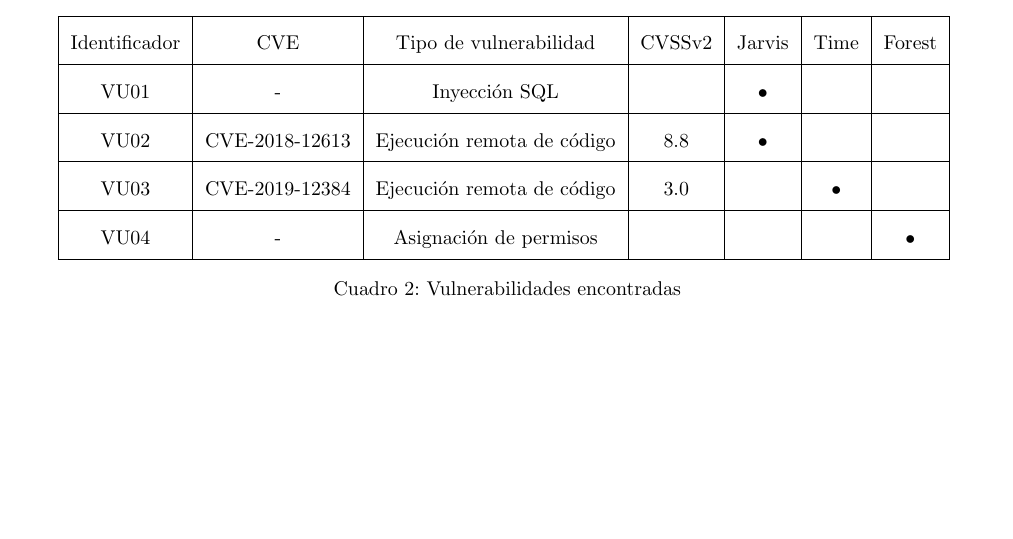
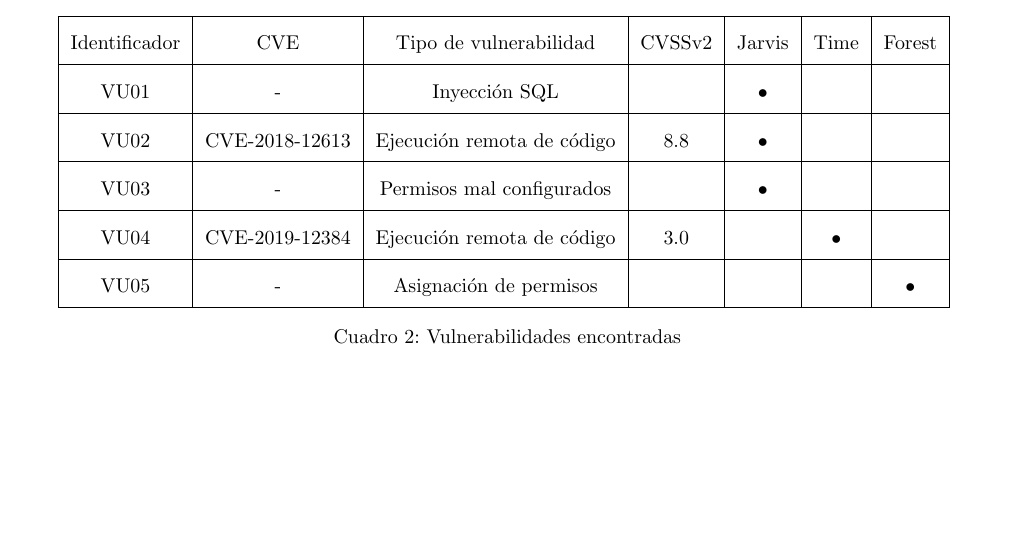
Before and after one commit to Elfex1/CiberSecFIIS-Informe-HTB-3, a LaTeX document (informe.tex): part of page 5 of 25, cut so that both start at the same text. Compiled offline with pdfLaTeX.

Commit message:
detalle de hallazgos-arreglo de tabla2

```diff
--- a/informe.tex
+++ b/informe.tex
@@ -77,8 +77,9 @@
                     Identificador & CVE & Tipo de vulnerabilidad & CVSSv2 & Jarvis & Time & Forest \\ \hline
                     VU01 & - & Inyección SQL & & • & &  \\ \hline
                     VU02 & CVE-2018-12613 & Ejecución remota de código & 8.8 & • & &  \\ \hline
-                    VU03 & CVE-2019-12384 & Ejecución remota de código & 3.0 & & • &  \\ \hline
-                    VU04 & - & Asignación de permisos & & & & • \\ \hline
+                    VU03 & - & Permisos mal configurados & & • & &  \\ \hline
+                    VU04 & CVE-2019-12384 & Ejecución remota de código & 3.0 & & • &  \\ \hline
+                    VU05 & - & Asignación de permisos & & & & • \\ \hline
                 \end{tabular}
                 \caption{Vulnerabilidades encontradas}
         \end{table}
```
